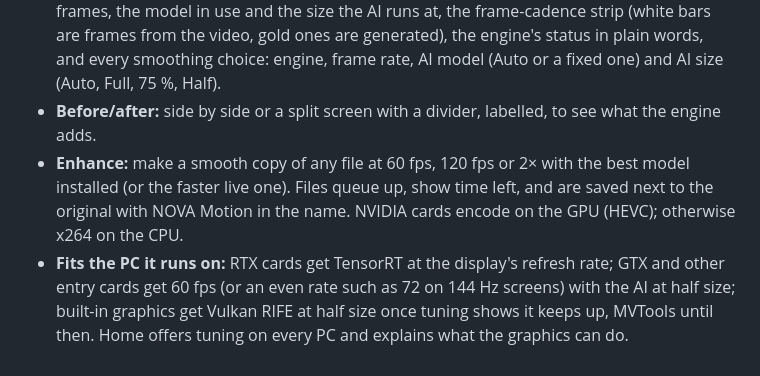
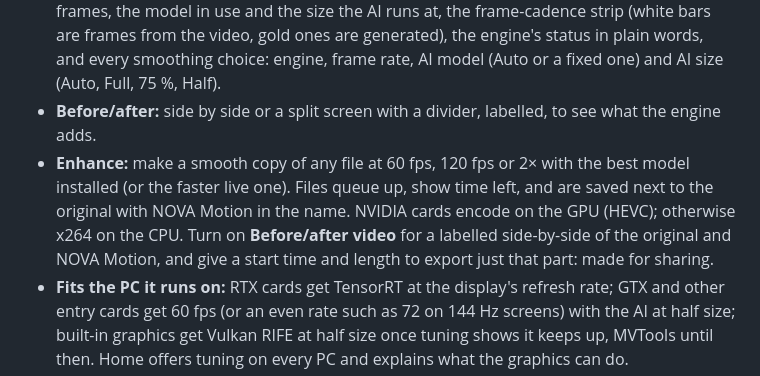
Before and after one commit to owaiskamal/nova-motion, a Markdown page: README.md, the part around one of its changes. GitHub-like rendering.

Commit message:
README: before/after export, and where the demo clip goes
Co-Authored-By: Claude Opus 5.5 <noreply@anthropic.com>
Claude-Session: https://claude.ai/code/session_01Q7UvZsDy53euMTqmMC7WX4

```diff
--- a/README.md
+++ b/README.md
@@ -110,7 +112,7 @@ Something not smooth? Run **`collect-logs.cmd`**. It puts the player and engine
 - **On the video:** controls that hide while you watch, a seek bar with buffered range, chapters and hover time, double-click for full screen, scroll for volume.
 - **Motion panel** (Tab, or the badge next to the controls): the frame rate on screen, dropped frames, the model in use and the size the AI runs at, the frame-cadence strip (white bars are frames from the video, gold ones are generated), the engine's status in plain words, and every smoothing choice: engine, frame rate, AI model (Auto or a fixed one) and AI size (Auto, Full, 75 %, Half).
 - **Before/after:** side by side or a split screen with a divider, labelled, to see what the engine adds.
-- **Enhance:** make a smooth copy of any file at 60 fps, 120 fps or 2× with the best model installed (or the faster live one). Files queue up, show time left, and are saved next to the original with NOVA Motion in the name. NVIDIA cards encode on the GPU (HEVC); otherwise x264 on the CPU.
+- **Enhance:** make a smooth copy of any file at 60 fps, 120 fps or 2× with the best model installed (or the faster live one). Files queue up, show time left, and are saved next to the original with NOVA Motion in the name. NVIDIA cards encode on the GPU (HEVC); otherwise x264 on the CPU. Turn on **Before/after video** for a labelled side-by-side of the original and NOVA Motion, and give a start time and length to export just that part: made for sharing.
 - **Fits the PC it runs on:** RTX cards get TensorRT at the display's refresh rate; GTX and other entry cards get 60 fps (or an even rate such as 72 on 144 Hz screens) with the AI at half size; built-in graphics get Vulkan RIFE at half size once tuning shows it keeps up, MVTools until then. Home offers tuning on every PC and explains what the graphics can do.
 - **Subtitles, audio, speed and online quality** in one panel; drop a subtitle file on the video to load it.
 
```
Also changed, not shown: other parts of README.md (+2 -0 lines).
